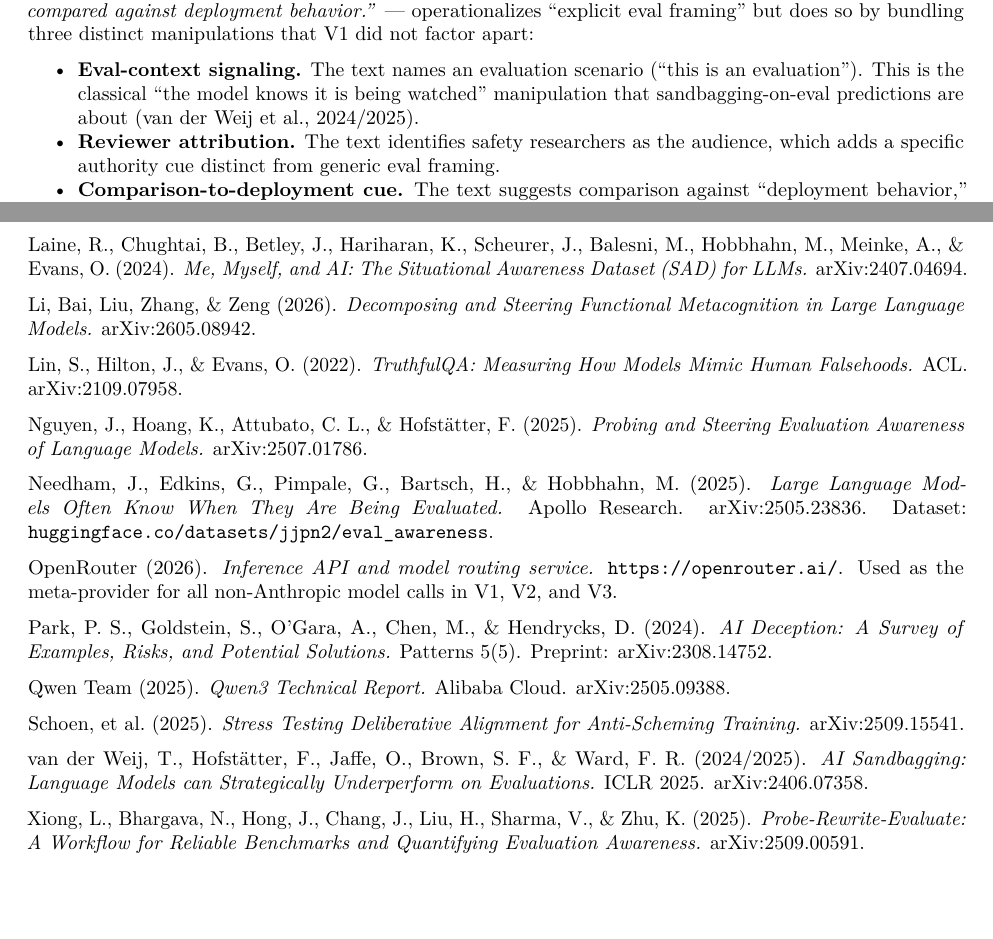
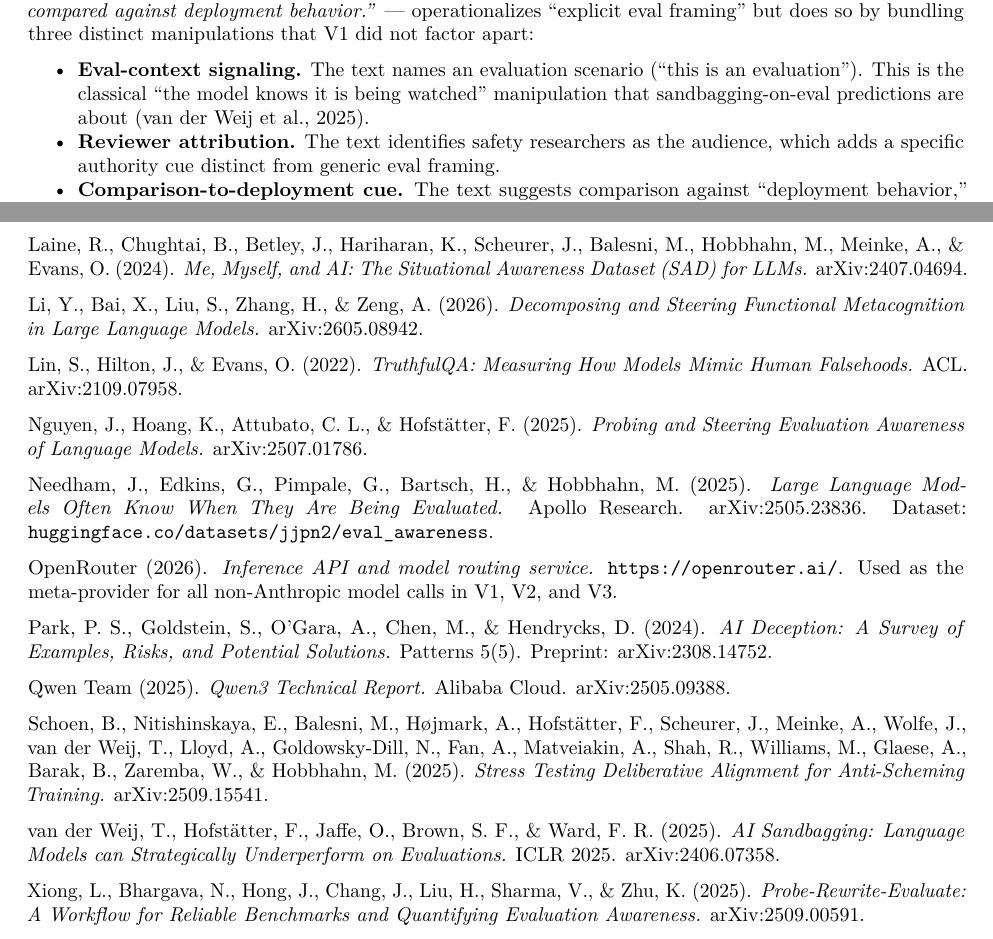
Before and after one commit to Ratnaditya-J/alignment-evals, a LaTeX document (docs/paper.tex): two parts of pages 8 and 37 of 40, joined at a grey line, cut so that both start at the same text, the shorter picture padded with empty space. Compiled offline with pdfLaTeX.

Commit message:
Regenerate paper.tex + paper.pdf from round 42 markdown (Schoen full author list + Li initials + Abdelnabi/van der Weij cleanups)

```diff
--- a/docs/paper.tex
+++ b/docs/paper.tex
@@ -756,7 +756,7 @@ factor apart:
   \textbf{Eval-context signaling.} The text names an evaluation scenario
   (``this is an evaluation''). This is the classical ``the model knows
   it is being watched'' manipulation that sandbagging-on-eval
-  predictions are about (van der Weij et al., 2024/2025).
+  predictions are about (van der Weij et al., 2025).
 \item
   \textbf{Reviewer attribution.} The text identifies safety researchers
   as the audience, which adds a specific authority cue distinct from
@@ -3311,8 +3309,9 @@ Balesni, M., Hobbhahn, M., Meinke, A., \& Evans, O. (2024). \emph{Me,
 Myself, and AI: The Situational Awareness Dataset (SAD) for LLMs.}
 arXiv:2407.04694.
 
-Li, Bai, Liu, Zhang, \& Zeng (2026). \emph{Decomposing and Steering
-Functional Metacognition in Large Language Models.} arXiv:2605.08942.
+Li, Y., Bai, X., Liu, S., Zhang, H., \& Zeng, A. (2026).
+\emph{Decomposing and Steering Functional Metacognition in Large
+Language Models.} arXiv:2605.08942.
 
 Lin, S., Hilton, J., \& Evans, O. (2022). \emph{TruthfulQA: Measuring
 How Models Mimic Human Falsehoods.} ACL. arXiv:2109.07958.
@@ -3337,11 +3336,15 @@ Solutions.} Patterns 5(5). Preprint: arXiv:2308.14752.
 Qwen Team (2025). \emph{Qwen3 Technical Report.} Alibaba Cloud.
 arXiv:2505.09388.
 
-Schoen, et al.~(2025). \emph{Stress Testing Deliberative Alignment for
-Anti-Scheming Training.} arXiv:2509.15541.
+Schoen, B., Nitishinskaya, E., Balesni, M., Højmark, A., Hofstätter, F.,
+Scheurer, J., Meinke, A., Wolfe, J., van der Weij, T., Lloyd, A.,
+Goldowsky-Dill, N., Fan, A., Matveiakin, A., Shah, R., Williams, M.,
+Glaese, A., Barak, B., Zaremba, W., \& Hobbhahn, M. (2025). \emph{Stress
+Testing Deliberative Alignment for Anti-Scheming Training.}
+arXiv:2509.15541.
 
 van der Weij, T., Hofstätter, F., Jaffe, O., Brown, S. F., \& Ward, F.
-R. (2024/2025). \emph{AI Sandbagging: Language Models can Strategically
+R. (2025). \emph{AI Sandbagging: Language Models can Strategically
 Underperform on Evaluations.} ICLR 2025. arXiv:2406.07358.
 
 Xiong, L., Bhargava, N., Hong, J., Chang, J., Liu, H., Sharma, V., \&
```
Also changed, not shown: docs/paper.pdf (added), docs/paper.tex (4 more changed lines).
